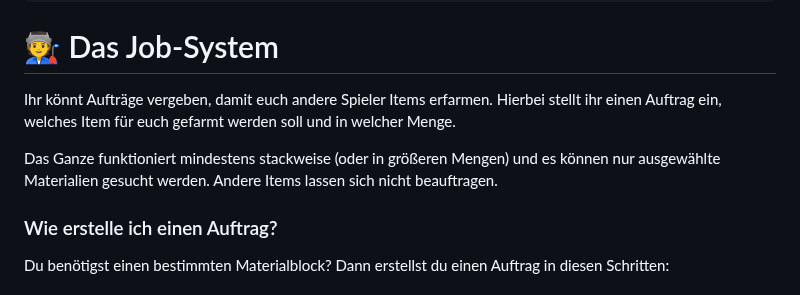
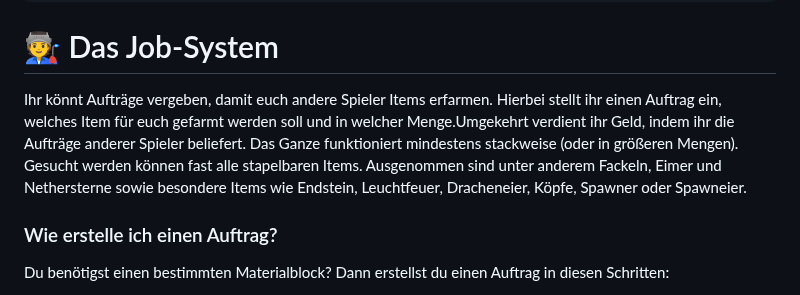
Before and after one commit to griefergames/legacy-wiki, a Markdown page: funktionen/features/das-job-system.md, the part around one of its changes. Drawn GitHub-style.

```diff
--- a/funktionen/features/das-job-system.md
+++ b/funktionen/features/das-job-system.md
@@ -22,9 +22,7 @@ layout:
 
 # 🧑‍🏭 Das Job-System
 
-Ihr könnt Aufträge vergeben, damit euch andere Spieler Items erfarmen. Hierbei stellt ihr einen Auftrag ein, welches Item für euch gefarmt werden soll und in welcher Menge.
-
-Das Ganze funktioniert mindestens stackweise (oder in größeren Mengen) und es können nur ausgewählte Materialien gesucht werden. Andere Items lassen sich nicht beauftragen.
+Ihr könnt Aufträge vergeben, damit euch andere Spieler Items erfarmen. Hierbei stellt ihr einen Auftrag ein, welches Item für euch gefarmt werden soll und in welcher Menge.Umgekehrt verdient ihr Geld, indem ihr die Aufträge anderer Spieler beliefert. Das Ganze funktioniert mindestens stackweise (oder in größeren Mengen). Gesucht werden können fast alle stapelbaren Items. Ausgenommen sind unter anderem Fackeln, Eimer und Nethersterne sowie besondere Items wie Endstein, Leuchtfeuer, Dracheneier, Köpfe, Spawner oder Spawneier.
 
 ### Wie erstelle ich einen Auftrag?
 
```
Also changed, not shown: other parts of funktionen/features/das-job-system.md (+30 -5 lines), .gitbook/assets/csPzvZL.png (added).
